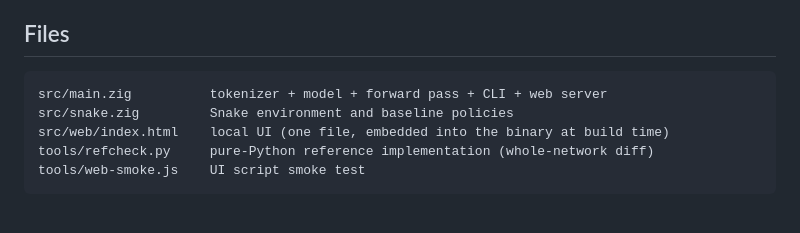
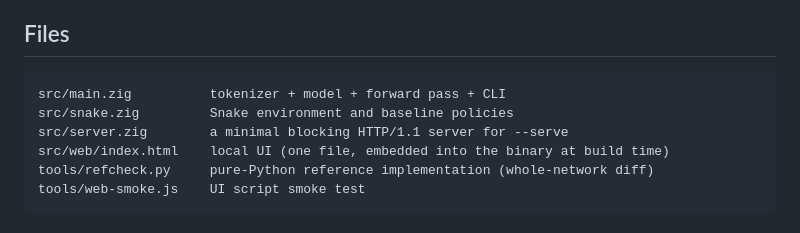
Before and after one commit to li-ming1/laya-zig, a Markdown page: README.md, the part around the change. Drawn GitHub-style.

Commit message:
README: the file list was missing src/server.zig

````diff
--- a/README.md
+++ b/README.md
@@ -261,8 +261,9 @@ confidence, cycle length and repeat count, and the three-way comparison table.
 ## Files
 
 ```
-src/main.zig          tokenizer + model + forward pass + CLI + web server
+src/main.zig          tokenizer + model + forward pass + CLI
 src/snake.zig         Snake environment and baseline policies
+src/server.zig        a minimal blocking HTTP/1.1 server for --serve
 src/web/index.html    local UI (one file, embedded into the binary at build time)
 tools/refcheck.py     pure-Python reference implementation (whole-network diff)
 tools/web-smoke.js    UI script smoke test
````
Also changed, not shown: README.zh-CN.md (+2 -1 lines).
